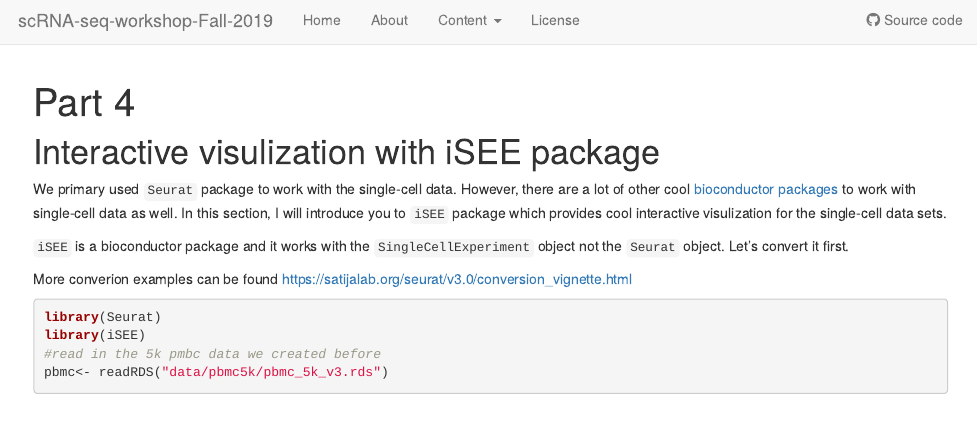
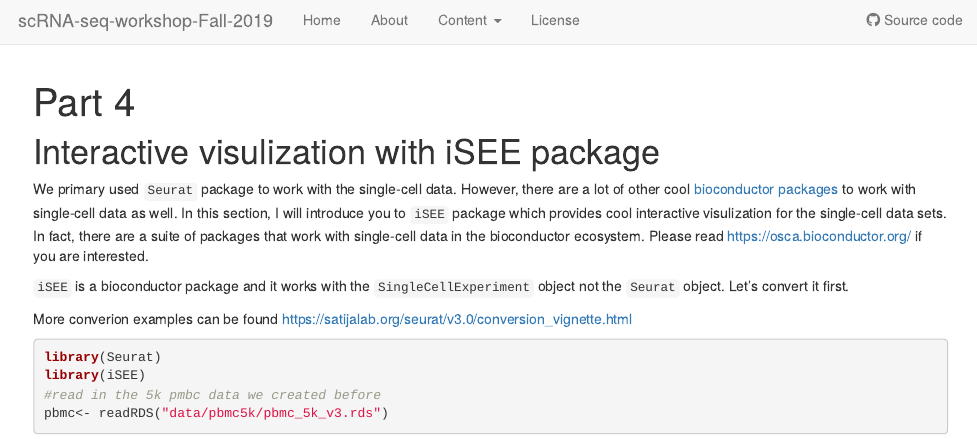
Before and after one commit to crazyhottommy/scRNA-seq-workshop-Fall-2019, an R Markdown document (analysis/scRNAseq_workshop_4.Rmd): the page in a window 1100 px wide, from its top. Rendered offline with R 4.5, knitr and Pandoc, with nearby package versions; some code elsewhere in the file could not run offline.

Commit message:
wflow_publish(c("analysis/scRNAseq_workshop_4.Rmd"))

```diff
--- a/analysis/scRNAseq_workshop_4.Rmd
+++ b/analysis/scRNAseq_workshop_4.Rmd
@@ -5,7 +5,7 @@ output: html_document
 
 # Interactive visulization with iSEE package
 
-We primary used `Seurat` package to work with the single-cell data. However, there are a lot of other cool [bioconductor packages](https://bioconductor.org/) to work with single-cell data as well. In this section, I will introduce you to `iSEE` package which provides cool interactive visulization for the single-cell data sets.
+We primary used `Seurat` package to work with the single-cell data. However, there are a lot of other cool [bioconductor packages](https://bioconductor.org/) to work with single-cell data as well. In this section, I will introduce you to `iSEE` package which provides cool interactive visulization for the single-cell data sets. In fact, there are a suite of packages that work with single-cell data in the bioconductor ecosystem. Please read https://osca.bioconductor.org/ if you are interested.
 
 `iSEE` is a bioconductor package and it works with the `SingleCellExperiment` object not the `Seurat` object. Let's convert it first.
 
```
